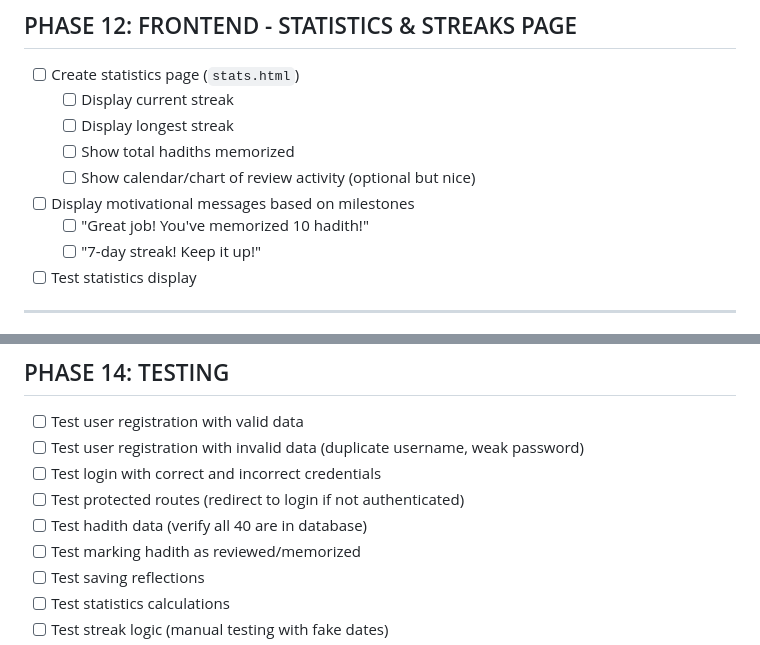
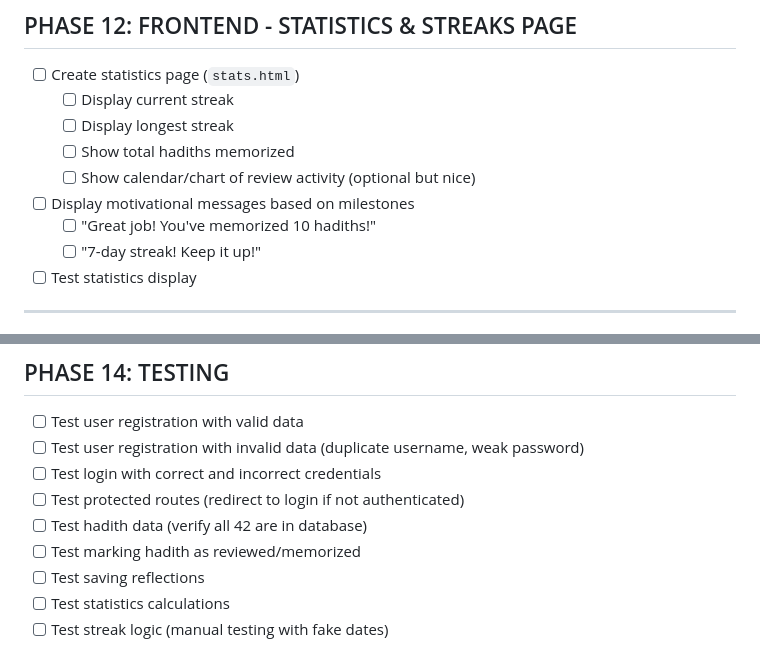
Before and after one commit to farukmgm/forty-hadith-app, a Markdown page: PROJECT_CHECKLIST.md, 2 parts joined by grey strips. Drawn GitHub-style.

```diff
--- a/PROJECT_CHECKLIST.md
+++ b/PROJECT_CHECKLIST.md
@@ -214,7 +230,7 @@ A web application built with Python (Flask), SQL, and JavaScript to help users l
   - [ ] Show total hadiths memorized
   - [ ] Show calendar/chart of review activity (optional but nice)
 - [ ] Display motivational messages based on milestones
-  - [ ] "Great job! You've memorized 10 hadith!"
+  - [ ] "Great job! You've memorized 10 hadiths!"
   - [ ] "7-day streak! Keep it up!"
 - [ ] Test statistics display
 
@@ -243,7 +259,7 @@ A web application built with Python (Flask), SQL, and JavaScript to help users l
 - [ ] Test user registration with invalid data (duplicate username, weak password)
 - [ ] Test login with correct and incorrect credentials
 - [ ] Test protected routes (redirect to login if not authenticated)
-- [ ] Test hadith data (verify all 40 are in database)
+- [ ] Test hadith data (verify all 42 are in database)
 - [ ] Test marking hadith as reviewed/memorized
 - [ ] Test saving reflections
 - [ ] Test statistics calculations
```
Also changed, not shown: other parts of PROJECT_CHECKLIST.md (+40 -18 lines).
